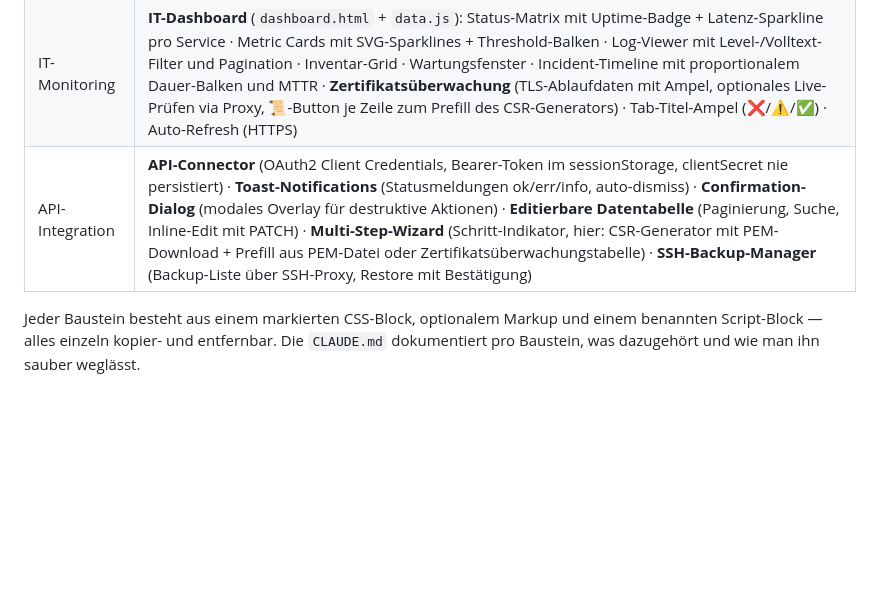
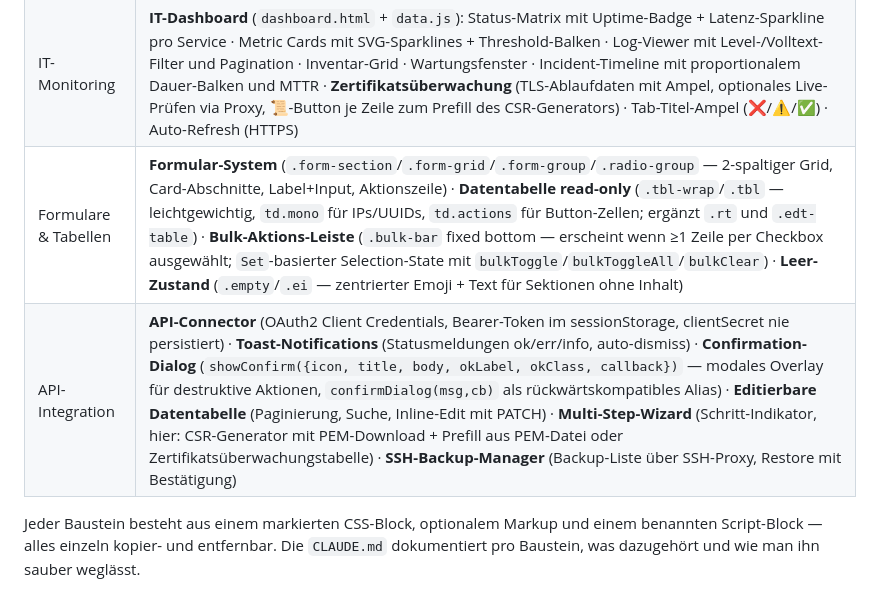
Before and after one commit to N3m3515/html-project-blueprint, a Markdown page: README.md, the part around the change. GitHub-like rendering; blank space fills up the shorter version.

Commit message:
docs: Fallstricke + README für neue Bausteine aktualisieren
CLAUDE.md:
- Fallstrick: certDaysBadge/statusBadge/downloadText müssen in der IT-Dashboard-IIFE
  lokal definiert sein (Script-Block-Hoisting gilt nicht über Block-Grenzen)
- Fallstrick: bulk-bar body{padding-bottom:4rem} erforderlich

README.md:
- Neue Kategorie „Formulare & Tabellen" in der Bausteine-Tabelle
  (Formular-System, Datentabelle read-only, Bulk-Aktions-Leiste, Leer-Zustand)
- Confirmation-Dialog: showConfirm()-API + Alias dokumentiert

Co-Authored-By: Claude Sonnet 4.6 <noreply@anthropic.com>

```diff
--- a/README.md
+++ b/README.md
@@ -70,7 +70,8 @@ Möglich machen das **Struktur-Tokens**: Schrift, Eckenradien, Rahmenstärke und
 | Komfort | **Ankündigungs-Banner** (schließbarer Hinweisstreifen, Status in localStorage) · Tastatur-Shortcuts (`t` Theme, `/` Suche) · **Tastatur-Shortcut-Übersicht** (`?`-Taste) · Lightbox-Galerie **mit ←/→-Navigation** (Tastatur + Buttons) · **Druckauswahl** (🖨-Button wählt Sektionen vor dem Drucken) |
 | Offline & Mobil | **PWA-Baustein** (`manifest.json` + `sw.js`): installierbar als App, Offline-Nutzung via Service Worker — automatisch aktiv auf HTTPS, bei `file://` übersprungen |
 | IT-Monitoring | **IT-Dashboard** (`dashboard.html` + `data.js`): Status-Matrix mit Uptime-Badge + Latenz-Sparkline pro Service · Metric Cards mit SVG-Sparklines + Threshold-Balken · Log-Viewer mit Level-/Volltext-Filter und Pagination · Inventar-Grid · Wartungsfenster · Incident-Timeline mit proportionalem Dauer-Balken und MTTR · **Zertifikatsüberwachung** (TLS-Ablaufdaten mit Ampel, optionales Live-Prüfen via Proxy, 📜-Button je Zeile zum Prefill des CSR-Generators) · Tab-Titel-Ampel (❌/⚠/✅) · Auto-Refresh (HTTPS) |
-| API-Integration | **API-Connector** (OAuth2 Client Credentials, Bearer-Token im sessionStorage, clientSecret nie persistiert) · **Toast-Notifications** (Statusmeldungen ok/err/info, auto-dismiss) · **Confirmation-Dialog** (modales Overlay für destruktive Aktionen) · **Editierbare Datentabelle** (Paginierung, Suche, Inline-Edit mit PATCH) · **Multi-Step-Wizard** (Schritt-Indikator, hier: CSR-Generator mit PEM-Download + Prefill aus PEM-Datei oder Zertifikatsüberwachungstabelle) · **SSH-Backup-Manager** (Backup-Liste über SSH-Proxy, Restore mit Bestätigung) |
+| Formulare & Tabellen | **Formular-System** (`.form-section`/`.form-grid`/`.form-group`/`.radio-group` — 2-spaltiger Grid, Card-Abschnitte, Label+Input, Aktionszeile) · **Datentabelle read-only** (`.tbl-wrap`/`.tbl` — leichtgewichtig, `td.mono` für IPs/UUIDs, `td.actions` für Button-Zellen; ergänzt `.rt` und `.edt-table`) · **Bulk-Aktions-Leiste** (`.bulk-bar` fixed bottom — erscheint wenn ≥1 Zeile per Checkbox ausgewählt; `Set`-basierter Selection-State mit `bulkToggle`/`bulkToggleAll`/`bulkClear`) · **Leer-Zustand** (`.empty`/`.ei` — zentrierter Emoji + Text für Sektionen ohne Inhalt) |
+| API-Integration | **API-Connector** (OAuth2 Client Credentials, Bearer-Token im sessionStorage, clientSecret nie persistiert) · **Toast-Notifications** (Statusmeldungen ok/err/info, auto-dismiss) · **Confirmation-Dialog** (`showConfirm({icon, title, body, okLabel, okClass, callback})` — modales Overlay für destruktive Aktionen, `confirmDialog(msg,cb)` als rückwärtskompatibles Alias) · **Editierbare Datentabelle** (Paginierung, Suche, Inline-Edit mit PATCH) · **Multi-Step-Wizard** (Schritt-Indikator, hier: CSR-Generator mit PEM-Download + Prefill aus PEM-Datei oder Zertifikatsüberwachungstabelle) · **SSH-Backup-Manager** (Backup-Liste über SSH-Proxy, Restore mit Bestätigung) |
 
 Jeder Baustein besteht aus einem markierten CSS-Block, optionalem Markup und einem benannten Script-Block — alles einzeln kopier- und entfernbar. Die `CLAUDE.md` dokumentiert pro Baustein, was dazugehört und wie man ihn sauber weglässt.
 
```
Also changed, not shown: CLAUDE.md (+2 -0 lines).
